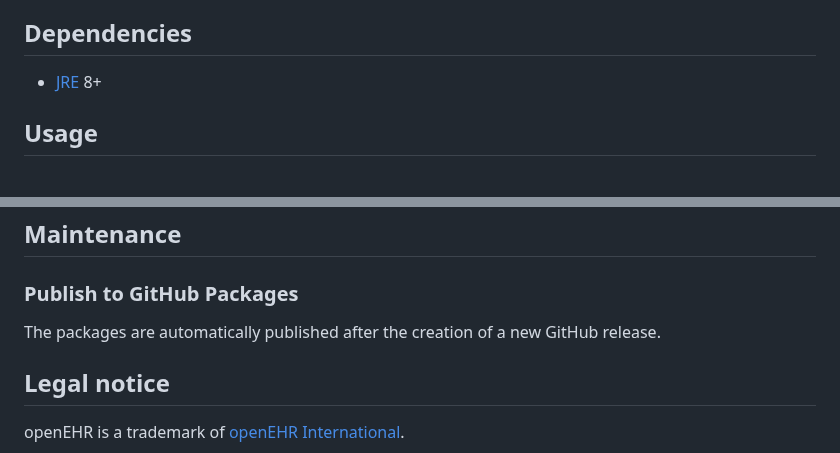
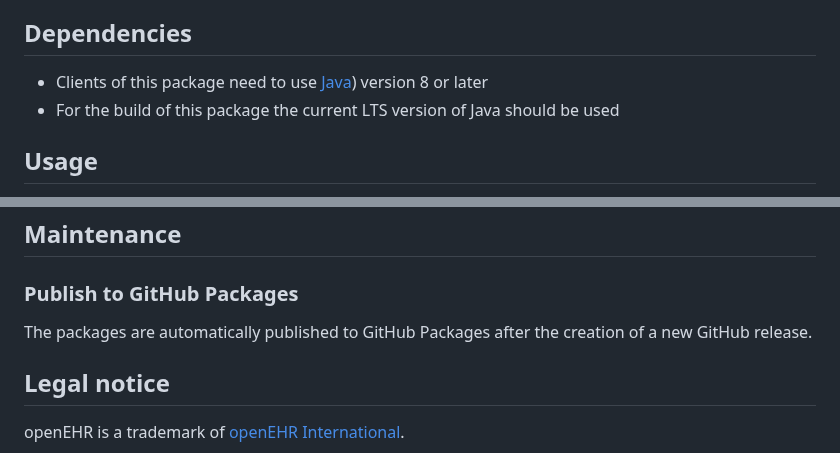
Before and after one commit to openehr4j/openehr-rm-4j, a Markdown page: README.md, 2 parts joined by grey strips. GitHub-like rendering.

Commit message:
docs: clarify points for project maintenance

```diff
--- a/README.md
+++ b/README.md
@@ -4,7 +4,8 @@ This repository contains the source code for Maven packages with Java interface
 
 ## Dependencies
 
-- [JRE](https://en.wikipedia.org/wiki/Java_(software_platform)#Java_Runtime_Environment) 8+
+- Clients of this package need to use [Java](ttps://en.wikipedia.org/wiki/Java_(software_platform)#Java_Runtime_Environment)) version 8 or later
+- For the build of this package the current LTS version of Java should be used
 
 ## Usage
 
@@ -222,7 +223,7 @@ repositories {
 
 ### Publish to GitHub Packages
 
-The packages are automatically published after the creation of a new GitHub release.
+The packages are automatically published to GitHub Packages after the creation of a new GitHub release.
 
 ## Legal notice
 
```
